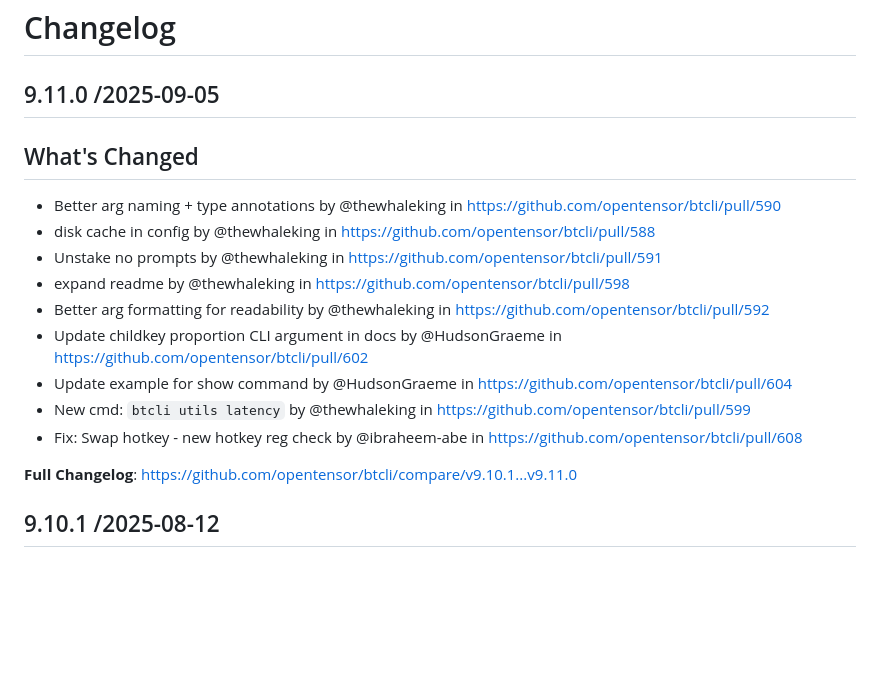
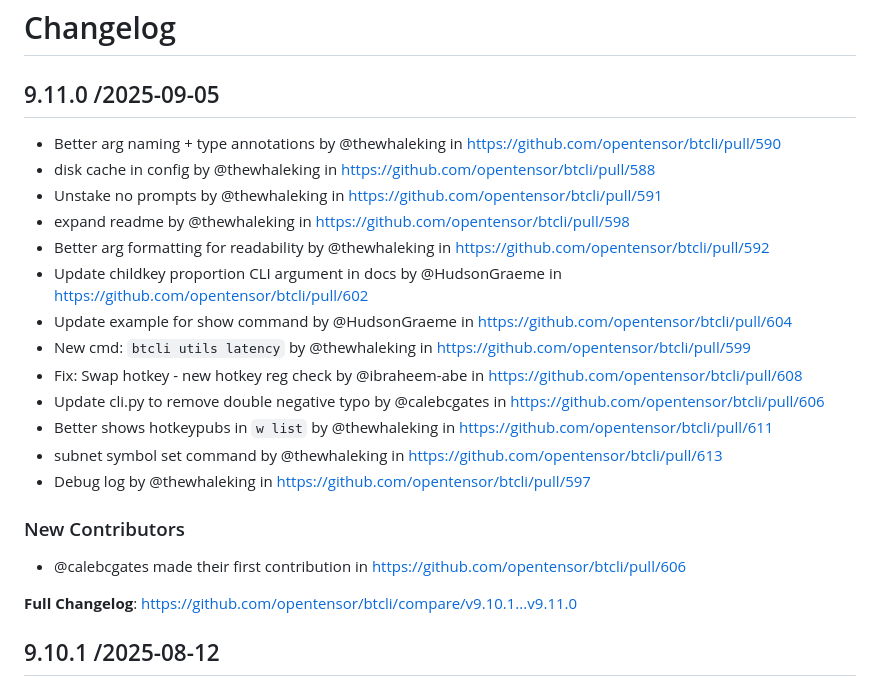
Before and after one commit to opentensor/btcli, a Markdown page: CHANGELOG.md, the part around the change. GitHub-like rendering; blank space fills up the shorter version.

Commit message:
Update changelog

```diff
--- a/CHANGELOG.md
+++ b/CHANGELOG.md
@@ -1,8 +1,6 @@
 # Changelog
 
 ## 9.11.0 /2025-09-05
-
-## What's Changed
 * Better arg naming + type annotations by @thewhaleking in https://github.com/opentensor/btcli/pull/590
 * disk cache in config by @thewhaleking in https://github.com/opentensor/btcli/pull/588
 * Unstake no prompts by @thewhaleking in https://github.com/opentensor/btcli/pull/591
@@ -12,6 +10,13 @@
 * Update example for show command by @HudsonGraeme in https://github.com/opentensor/btcli/pull/604
 * New cmd: `btcli utils latency` by @thewhaleking in https://github.com/opentensor/btcli/pull/599
 * Fix: Swap hotkey - new hotkey reg check by @ibraheem-abe in https://github.com/opentensor/btcli/pull/608
+* Update cli.py to remove double negative typo by @calebcgates in https://github.com/opentensor/btcli/pull/606
+* Better shows hotkeypubs in `w list` by @thewhaleking in https://github.com/opentensor/btcli/pull/611
+* subnet symbol set command by @thewhaleking in https://github.com/opentensor/btcli/pull/613
+* Debug log by @thewhaleking in https://github.com/opentensor/btcli/pull/597
+
+### New Contributors
+* @calebcgates made their first contribution in https://github.com/opentensor/btcli/pull/606
 
 **Full Changelog**: https://github.com/opentensor/btcli/compare/v9.10.1...v9.11.0
 
```
